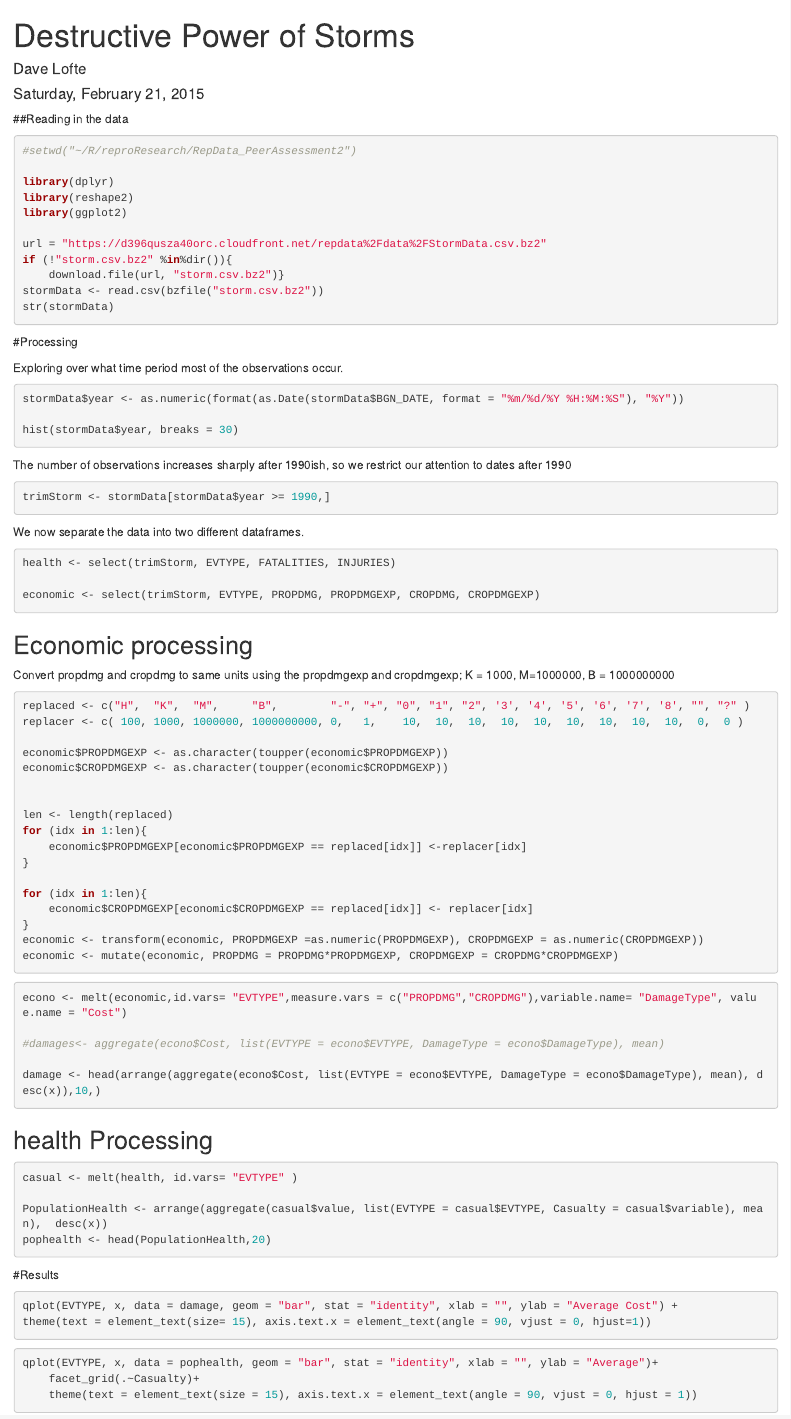
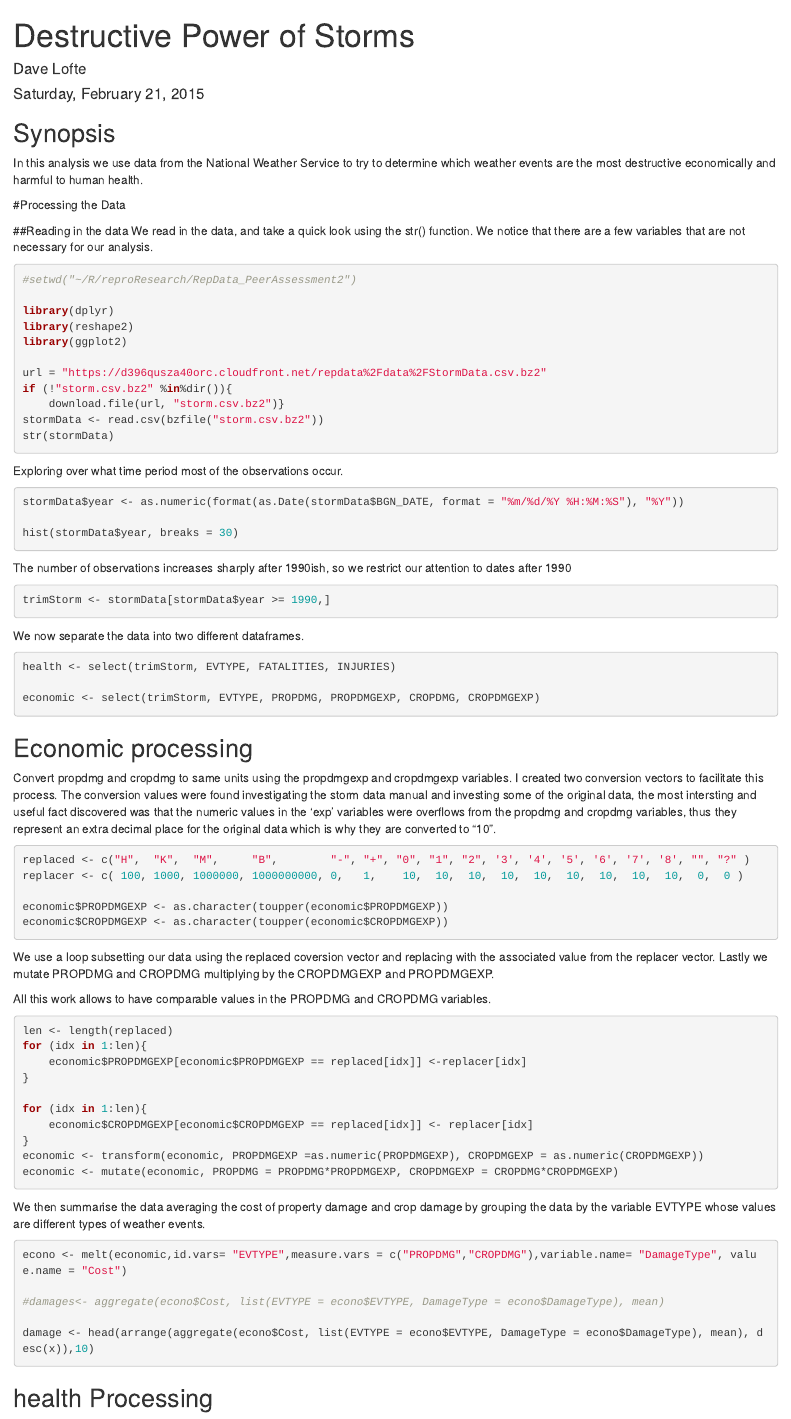
Before and after one commit to dlofte/RepData_PeerAssessment2, an R Markdown document (stormAnalysis.Rmd): the page in a window 1100 px wide, from its top. Rendered offline with R 4.5, knitr and Pandoc, with nearby package versions; the code chunks are not run, so their results and figures are left out.

Commit message:
updated the text of storm analysis.Rmd

````diff
--- a/stormAnalysis.Rmd
+++ b/stormAnalysis.Rmd
@@ -4,9 +4,14 @@ author: "Dave Lofte"
 date: "Saturday, February 21, 2015"
 output: html_document
 ---
+## Synopsis
+In this analysis we use data from the National Weather Service to try to determine which
+weather events are the most destructive economically and harmful to human health.
 
+#Processing the Data
 
 ##Reading in the data
+We read in the data, and take a quick look using the str() function.  We notice that there are a few variables that are not necessary for our analysis.
 ```{r}
 #setwd("~/R/reproResearch/RepData_PeerAssessment2")
 
@@ -20,8 +25,6 @@ if (!"storm.csv.bz2" %in%dir()){
 stormData <- read.csv(bzfile("storm.csv.bz2"))
 str(stormData)
 ```
-
-#Processing
 
 
 Exploring over what time period most of the observations occur.
@@ -44,7 +47,7 @@ economic <- select(trimStorm, EVTYPE, PROPDMG, PROPDMGEXP, CROPDMG, CROPDMGEXP)
 ```
 
 ## Economic processing
-Convert propdmg and cropdmg to same units using the propdmgexp and cropdmgexp; K = 1000, M=1000000, B = 1000000000
+Convert propdmg and cropdmg to same units using the propdmgexp and cropdmgexp variables.  I created two conversion vectors to facilitate this process. The conversion values were found investigating the storm data manual and investing some of the original data, the most intersting and useful fact discovered was that the numeric values in the 'exp' variables were overflows from the propdmg and cropdmg variables, thus they represent an extra decimal place for the original data which is why they are converted to "10".
 
 ```{r}
 replaced <- c("H",  "K",  "M",     "B",        "-", "+", "0", "1", "2", '3', '4', '5', '6', '7', '8', "", "?" )
@@ -52,7 +55,11 @@ replacer <- c( 100, 1000, 1000000, 1000000000, 0,   1,    10,  10,  10,  10,  10
 
 economic$PROPDMGEXP <- as.character(toupper(economic$PROPDMGEXP))
 economic$CROPDMGEXP <- as.character(toupper(economic$CROPDMGEXP))
+```
+We use a loop subsetting our data using the replaced coversion vector and replacing with the associated value from the replacer vector.  Lastly we mutate PROPDMG and CROPDMG multiplying by the CROPDMGEXP and PROPDMGEXP.
 
+All this work allows to have comparable values in the PROPDMG and CROPDMG variables.
+```{r}
 
 len <- length(replaced)
 for (idx in 1:len){
@@ -66,7 +73,7 @@ economic <- transform(economic, PROPDMGEXP =as.numeric(PROPDMGEXP), CROPDMGEXP =
 economic <- mutate(economic, PROPDMG = PROPDMG*PROPDMGEXP, CROPDMGEXP = CROPDMG*CROPDMGEXP)
 ```
 
-
+We then summarise the data averaging the cost of property damage and crop damage by  grouping the data by the variable EVTYPE whose values are different types of weather events.
 ```{r}
 econo <- melt(economic,id.vars= "EVTYPE",measure.vars = c("PROPDMG","CROPDMG"),variable.name= "DamageType", value.name = "Cost")
 
````
Also changed, not shown: stormAnalysis.Rmd (3 more changed lines).
